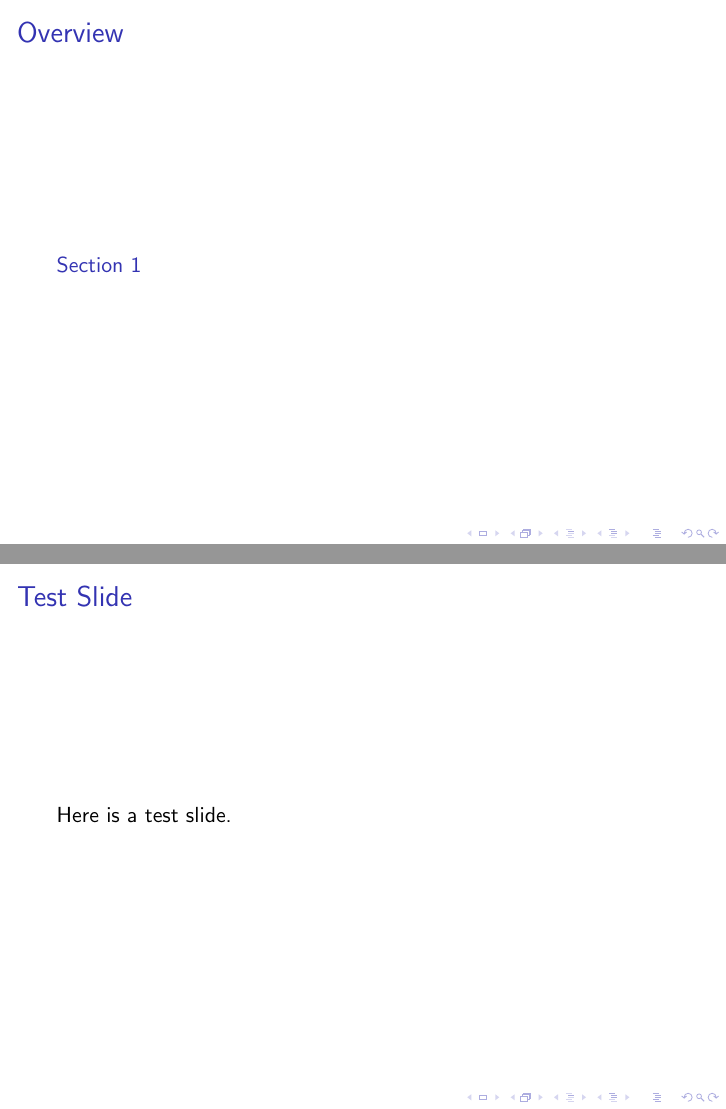
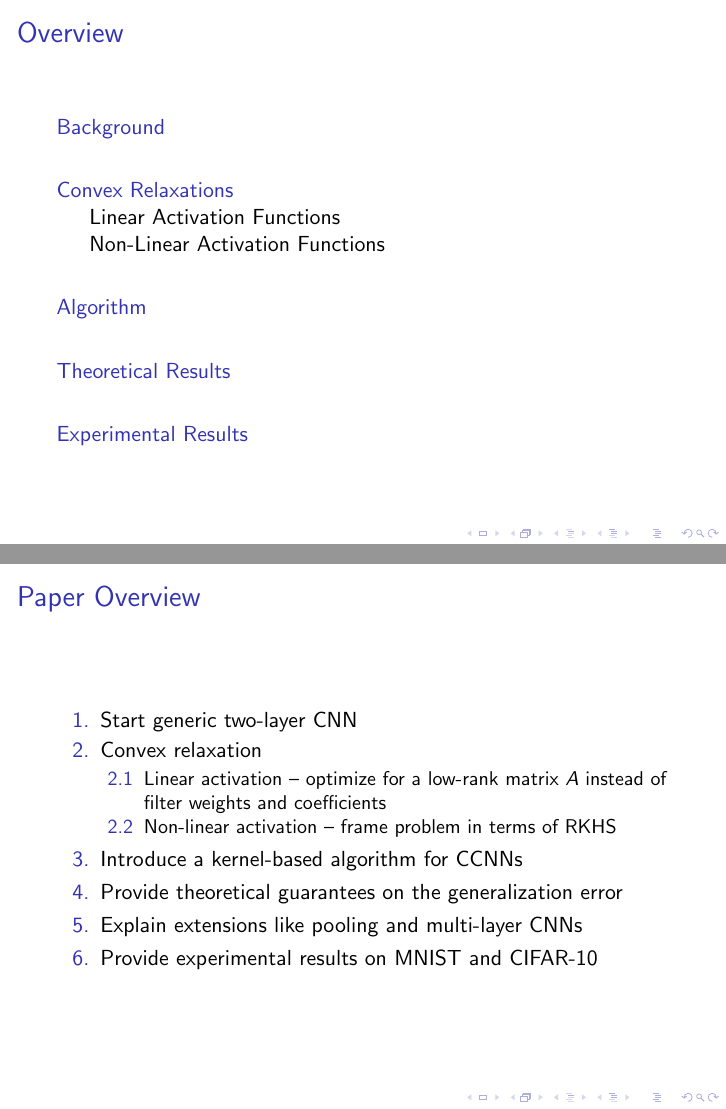
Before and after one commit to darsnack/ECE901Project, LaTeX slides (PaperPresentation/presentation.tex): pages 2 and 3 of 5 before the commit and pages 2 and 3 of 14 after it, joined at a grey line. The pictures show the PDF file PaperPresentation/presentation.pdf that the author committed with the source.

Commit message:
Set up outline for paper presentation

```diff
--- a/PaperPresentation/presentation.tex
+++ b/PaperPresentation/presentation.tex
@@ -30,7 +30,37 @@
 %	PRESENTATION SLIDES
 %----------------------------------------------------------------------------------------
 
-\section{Section 1}
+\section{Background}
 \begin{frame}
-	\frametitle{Test Slide}
-	Here is a test slide.
+	\frametitle{Paper Overview}
+	\begin{enumerate}
+		\item Start generic two-layer CNN
+		\item Convex relaxation
+		\begin{enumerate}
+			\item Linear activation -- optimize for a low-rank matrix $A$ instead of filter weights and coefficients
+			\item Non-linear activation -- frame problem in terms of RKHS
+		\end{enumerate}
+		\item Introduce a kernel-based algorithm for CCNNs
+		\item Provide theoretical guarantees on the generalization error
+		\item Explain extensions like pooling and multi-layer CNNs
+		\item Provide experimental results on MNIST and CIFAR-10
+	\end{enumerate}
+\end{frame}
+
+\begin{frame}
+	\frametitle{Convolutional Neural Networks}
+	\textit{Setting up CNN problem in context of paper. (two slides)}
+\end{frame}
+
+\section{Convex Relaxations}
+\subsection{Linear Activation Functions}
+\begin{frame}
+	\frametitle{Optimizing For Low-Rank Matrix (Linear Activation)}
+	\textit{Explain the process (show figure) and emphasize optimization over nuclear norm ball}
+\end{frame}
+
+\subsection{Non-Linear Activation Functions}
+\begin{frame}
+	\frametitle{Reproducing-Kernel Hilbert Space (RKHS)}
+	\textit{Background on RKHS and representer theorem}
+\end{frame}
```
Also changed, not shown: PaperPresentation/presentation.pdf, PaperPresentation/presentation.tex (32 more changed lines).
